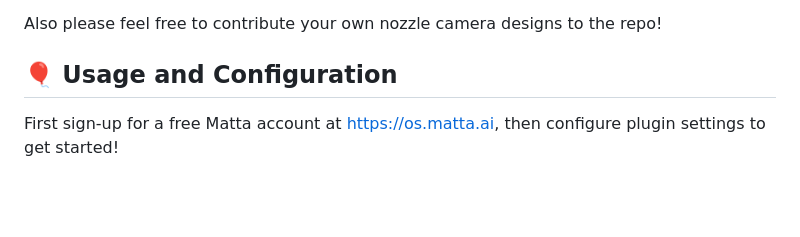
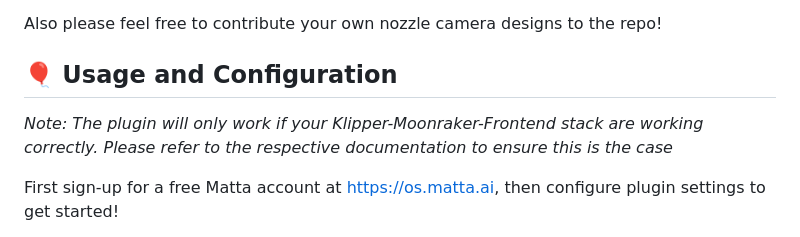
Before and after one commit to Matta-Labs/moonraker-mattaos, a Markdown page: README.md, the part around the change. Drawn GitHub-style; blank space fills up the shorter version.

Commit message:
docs: :memo: Updated README

```diff
--- a/README.md
+++ b/README.md
@@ -130,6 +130,7 @@ Also please feel free to contribute your own nozzle camera designs to the repo!
 
 
 ## 🎈 Usage and Configuration
+*Note: The plugin will only work if your Klipper-Moonraker-Frontend stack are working correctly. Please refer to the respective documentation to ensure this is the case*
 
 First sign-up for a free Matta account at <a>https://os.matta.ai</a>, then configure plugin settings to get started!
 
```
